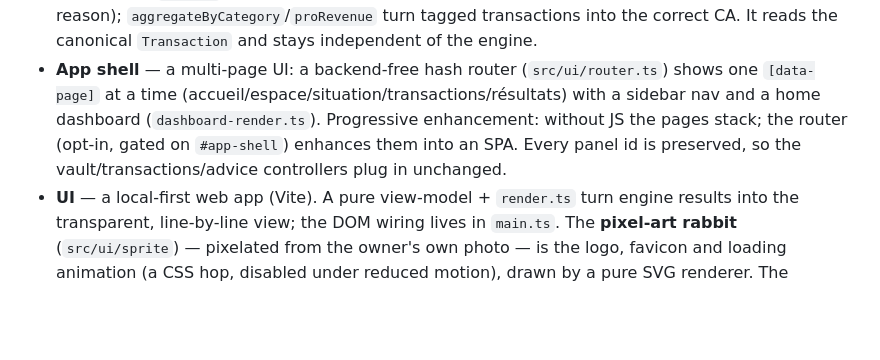
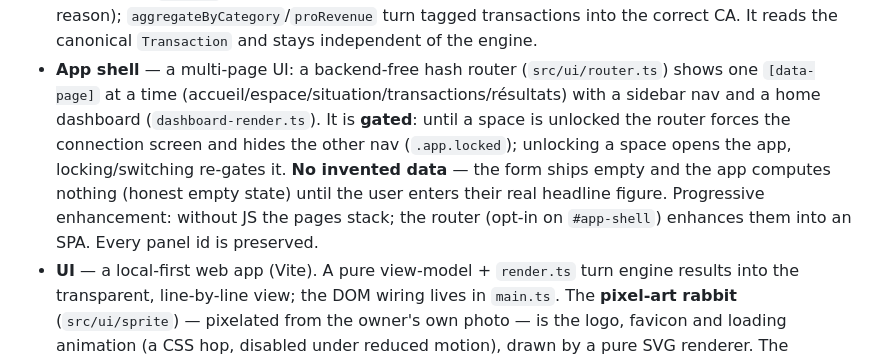
Before and after one commit to Pauzzle-ozz/TITIrelire, a Markdown page: ARCHITECTURE.md, the part around the change. GitHub-like rendering; blank space fills up the shorter version.

Commit message:
docs: gated, data-driven app (no demo data)
Co-Authored-By: Claude Opus 4.8 (1M context) <noreply@anthropic.com>

```diff
--- a/ARCHITECTURE.md
+++ b/ARCHITECTURE.md
@@ -57,9 +57,12 @@ from drifting apart.
   the correct CA. It reads the canonical `Transaction` and stays independent of the engine.
 - **App shell** — a multi-page UI: a backend-free hash router (`src/ui/router.ts`) shows one
   `[data-page]` at a time (accueil/espace/situation/transactions/résultats) with a sidebar nav
-  and a home dashboard (`dashboard-render.ts`). Progressive enhancement: without JS the pages
-  stack; the router (opt-in, gated on `#app-shell`) enhances them into an SPA. Every panel id
-  is preserved, so the vault/transactions/advice controllers plug in unchanged.
+  and a home dashboard (`dashboard-render.ts`). It is **gated**: until a space is unlocked the
+  router forces the connection screen and hides the other nav (`.app.locked`); unlocking a
+  space opens the app, locking/switching re-gates it. **No invented data** — the form ships
+  empty and the app computes nothing (honest empty state) until the user enters their real
+  headline figure. Progressive enhancement: without JS the pages stack; the router (opt-in on
+  `#app-shell`) enhances them into an SPA. Every panel id is preserved.
 - **UI** — a local-first web app (Vite). A pure view-model + `render.ts` turn engine results
   into the transparent, line-by-line view; the DOM wiring lives in `main.ts`. The **pixel-art
   rabbit** (`src/ui/sprite`) — pixelated from the owner's own photo — is the logo, favicon and
```
